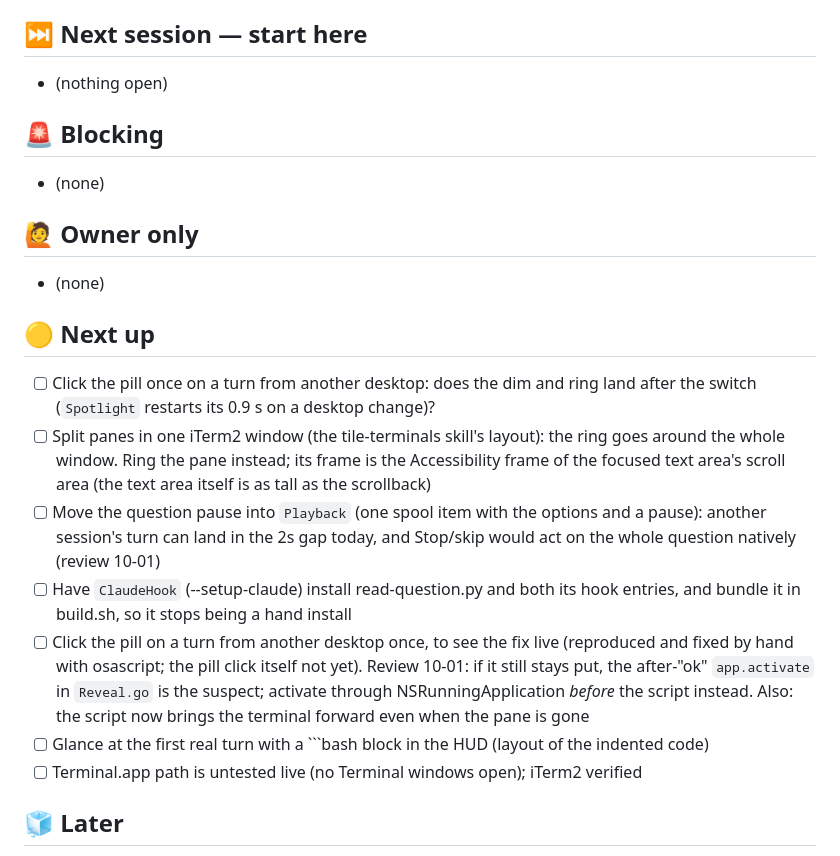
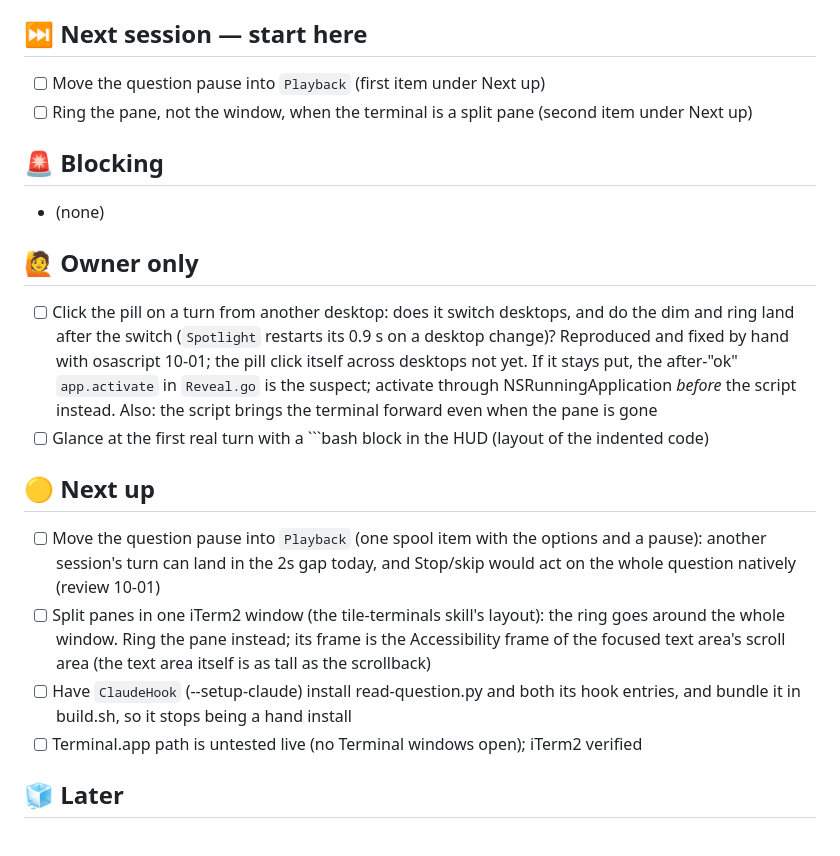
Before and after one commit to chris-jk/SpeakHUD, a Markdown page: TODO.md, the part around the change. Drawn GitHub-style.

Commit message:
Tab: re-triage after the pill color and click highlight
Co-Authored-By: Claude Opus 5.5 <noreply@anthropic.com>

````diff
--- a/TODO.md
+++ b/TODO.md
@@ -17,21 +17,20 @@ Running tab. Current state at top, then next up, waiting-on, recently shipped. P
 - Agent liveness is a heartbeat: the agent touches `agent.heartbeat` in the spool every 3s; the hook queues only if it's <10s old (waiting up to 4s for a fresh one, e.g. after wake), else speaks directly (HUD binary, then `say -f -`). tests/HookTests.swift runs the real hook against a stub `say`.
 
 ## ⏭️ Next session — start here
-- (nothing open)
+- [ ] Move the question pause into `Playback` (first item under Next up)
+- [ ] Ring the pane, not the window, when the terminal is a split pane (second item under Next up)
 
 ## 🚨 Blocking
 - (none)
 
 ## 🙋 Owner only
-- (none)
+- [ ] Click the pill on a turn from another desktop: does it switch desktops, and do the dim and ring land after the switch (`Spotlight` restarts its 0.9 s on a desktop change)? Reproduced and fixed by hand with osascript 10-01; the pill click itself across desktops not yet. If it stays put, the after-"ok" `app.activate` in `Reveal.go` is the suspect; activate through NSRunningApplication *before* the script instead. Also: the script brings the terminal forward even when the pane is gone
+- [ ] Glance at the first real turn with a ```bash block in the HUD (layout of the indented code)
 
 ## 🟡 Next up
-- [ ] Click the pill once on a turn from another desktop: does the dim and ring land after the switch (`Spotlight` restarts its 0.9 s on a desktop change)?
+- [ ] Move the question pause into `Playback` (one spool item with the options and a pause): another session's turn can land in the 2s gap today, and Stop/skip would act on the whole question natively (review 10-01)
 - [ ] Split panes in one iTerm2 window (the tile-terminals skill's layout): the ring goes around the whole window. Ring the pane instead; its frame is the Accessibility frame of the focused text area's scroll area (the text area itself is as tall as the scrollback)
-- [ ] Move the question pause into `Playback` (one spool item with the options and a pause): another session's turn can land in the 2s gap today, and Stop/skip would act on the whole question natively (review 10-01)
 - [ ] Have `ClaudeHook` (--setup-claude) install read-question.py and both its hook entries, and bundle it in build.sh, so it stops being a hand install
-- [ ] Click the pill on a turn from another desktop once, to see the fix live (reproduced and fixed by hand with osascript; the pill click itself not yet). Review 10-01: if it still stays put, the after-"ok" `app.activate` in `Reveal.go` is the suspect; activate through NSRunningApplication *before* the script instead. Also: the script now brings the terminal forward even when the pane is gone
-- [ ] Glance at the first real turn with a ```bash block in the HUD (layout of the indented code)
 - [ ] Terminal.app path is untested live (no Terminal windows open); iTerm2 verified
 
 ## 🧊 Later
````
